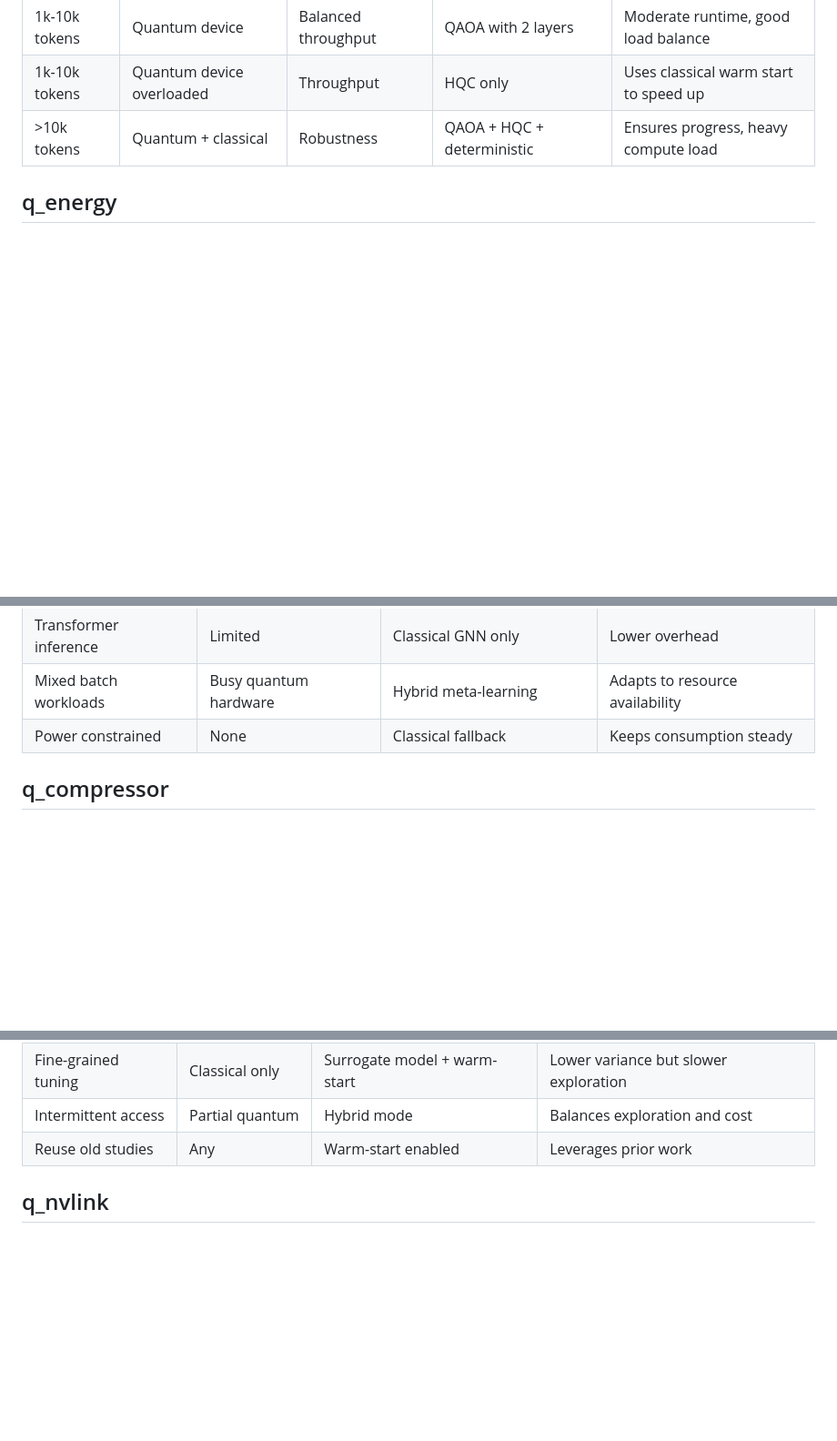
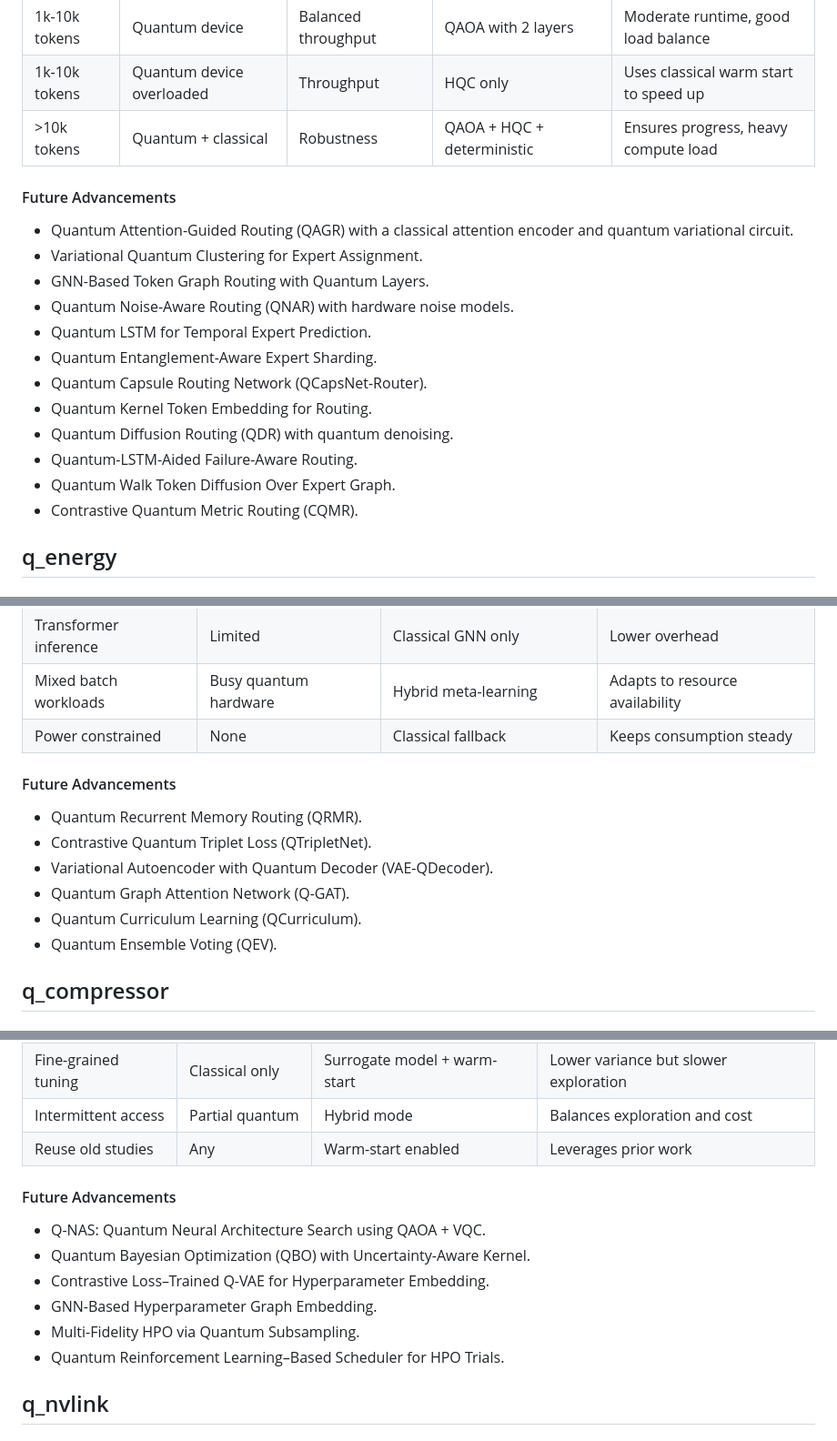
Before and after one commit to Dheeraj1301/Quantum_nvl, a Markdown page: README.md, 3 parts joined by grey strips. Shown at 91% size. GitHub-like rendering; blank space fills up the shorter version.

Commit message:
Add future advancements sections

```diff
--- a/README.md
+++ b/README.md
@@ -70,6 +70,20 @@ Below is a guideline for selecting routing settings. Input size reflects the num
 | 1k-10k tokens | Quantum device overloaded | Throughput | HQC only | Uses classical warm start to speed up |
 | \>10k tokens | Quantum + classical | Robustness | QAOA + HQC + deterministic | Ensures progress, heavy compute load |
 
+#### Future Advancements
+- Quantum Attention-Guided Routing (QAGR) with a classical attention encoder and quantum variational circuit.
+- Variational Quantum Clustering for Expert Assignment.
+- GNN-Based Token Graph Routing with Quantum Layers.
+- Quantum Noise-Aware Routing (QNAR) with hardware noise models.
+- Quantum LSTM for Temporal Expert Prediction.
+- Quantum Entanglement-Aware Expert Sharding.
+- Quantum Capsule Routing Network (QCapsNet-Router).
+- Quantum Kernel Token Embedding for Routing.
+- Quantum Diffusion Routing (QDR) with quantum denoising.
+- Quantum-LSTM-Aided Failure-Aware Routing.
+- Quantum Walk Token Diffusion Over Expert Graph.
+- Contrastive Quantum Metric Routing (CQMR).
+
 
 ## q_energy
 ### MODULE: q_energy
@@ -99,6 +113,14 @@ Managing power draw is critical for large GPU clusters running trillion-paramete
 | Transformer inference | Limited | Classical GNN only | Lower overhead |
 | Mixed batch workloads | Busy quantum hardware | Hybrid meta-learning | Adapts to resource availability |
 | Power constrained | None | Classical fallback | Keeps consumption steady |
+#### Future Advancements
+- Quantum Recurrent Memory Routing (QRMR).
+- Contrastive Quantum Triplet Loss (QTripletNet).
+- Variational Autoencoder with Quantum Decoder (VAE-QDecoder).
+- Quantum Graph Attention Network (Q-GAT).
+- Quantum Curriculum Learning (QCurriculum).
+- Quantum Ensemble Voting (QEV).
+
 
 ## q_compressor
 ### MODULE: q_compressor
@@ -182,6 +211,14 @@ With trillion-parameter models, each training run can cost thousands of GPU hour
 | Fine-grained tuning | Classical only | Surrogate model + warm-start | Lower variance but slower exploration |
 | Intermittent access | Partial quantum | Hybrid mode | Balances exploration and cost |
 | Reuse old studies | Any | Warm-start enabled | Leverages prior work |
+#### Future Advancements
+- Q-NAS: Quantum Neural Architecture Search using QAOA + VQC.
+- Quantum Bayesian Optimization (QBO) with Uncertainty-Aware Kernel.
+- Contrastive Loss–Trained Q-VAE for Hyperparameter Embedding.
+- GNN-Based Hyperparameter Graph Embedding.
+- Multi-Fidelity HPO via Quantum Subsampling.
+- Quantum Reinforcement Learning–Based Scheduler for HPO Trials.
+
 
 ## q_nvlink
 ### MODULE: q_nvlink
```
Also changed, not shown: other parts of README.md (+22 -0 lines).
